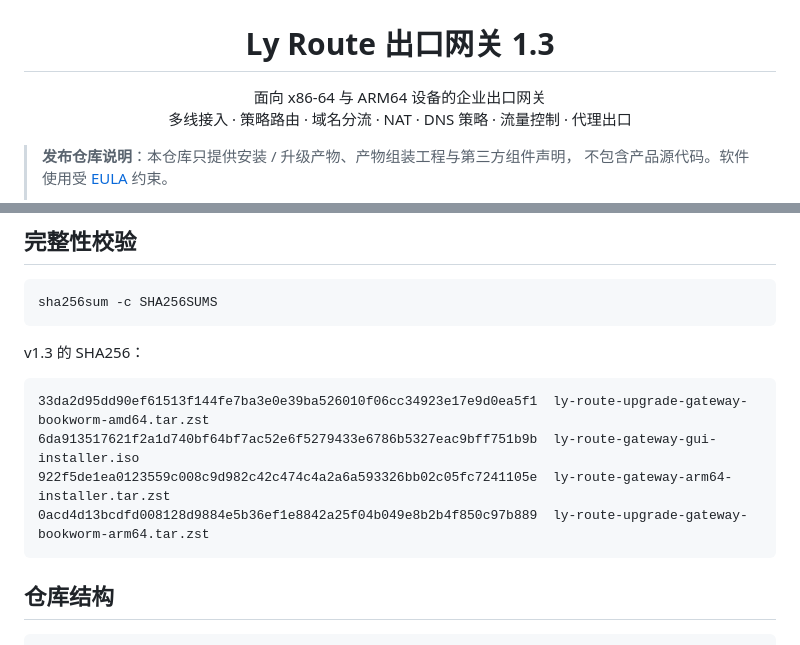
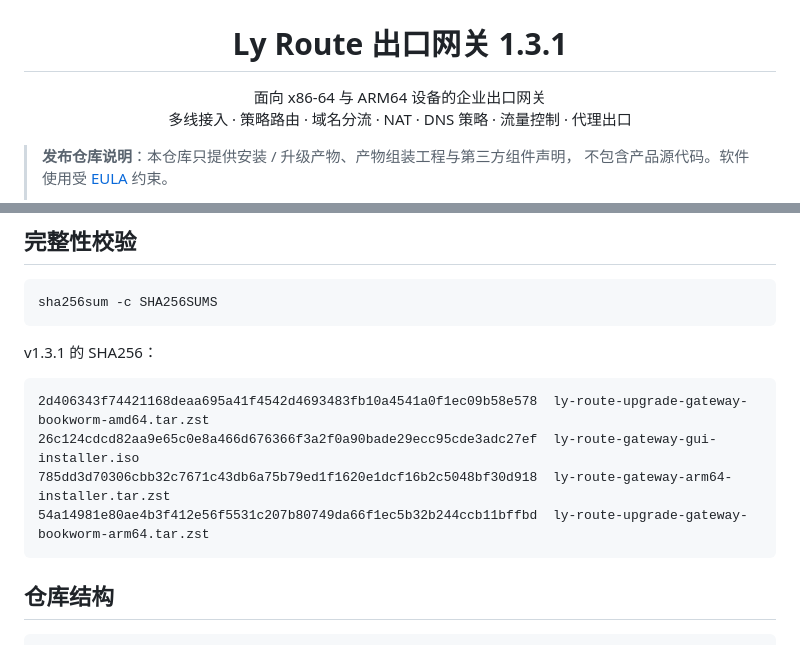
Before and after one commit to kwrum1/ly-route, a Markdown page: README.md, 2 parts joined by grey strips. GitHub-like rendering.

````diff
--- a/README.md
+++ b/README.md
@@ -2,7 +2,7 @@
   <img src="docs/screenshots/gateway-overview.png" alt="Ly Route 总览" width="100%">
 </p>
 
-<h1 align="center">Ly Route 出口网关 1.3</h1>
+<h1 align="center">Ly Route 出口网关 1.3.1</h1>
 
 <p align="center">
 面向 x86-64 与 ARM64 设备的企业出口网关<br>
@@ -107,13 +107,13 @@ Web 控制台：**系统 → 固件升级**，上传与架构匹配的升级包
 sha256sum -c SHA256SUMS
 ```
 
-v1.3 的 SHA256：
+v1.3.1 的 SHA256：
 
 ```text
-33da2d95dd90ef61513f144fe7ba3e0e39ba526010f06cc34923e17e9d0ea5f1  ly-route-upgrade-gateway-bookworm-amd64.tar.zst
-6da913517621f2a1d740bf64bf7ac52e6f5279433e6786b5327eac9bff751b9b  ly-route-gateway-gui-installer.iso
-922f5de1ea0123559c008c9d982c42c474c4a2a6a593326bb02c05fc7241105e  ly-route-gateway-arm64-installer.tar.zst
-0acd4d13bcdfd008128d9884e5b36ef1e8842a25f04b049e8b2b4f850c97b889  ly-route-upgrade-gateway-bookworm-arm64.tar.zst
+2d406343f74421168deaa695a41f4542d4693483fb10a4541a0f1ec09b58e578  ly-route-upgrade-gateway-bookworm-amd64.tar.zst
+26c124cdcd82aa9e65c0e8a466d676366f3a2f0a90bade29ecc95cde3adc27ef  ly-route-gateway-gui-installer.iso
+785dd3d70306cbb32c7671c43db6a75b79ed1f1620e1dcf16b2c5048bf30d918  ly-route-gateway-arm64-installer.tar.zst
+54a14981e80ae4b3f412e56f5531c207b80749da66f1ec5b32b244ccb11bffbd  ly-route-upgrade-gateway-bookworm-arm64.tar.zst
 ```
 
 ## 仓库结构
````
Also changed, not shown: other parts of README.md (+5 -5 lines).
